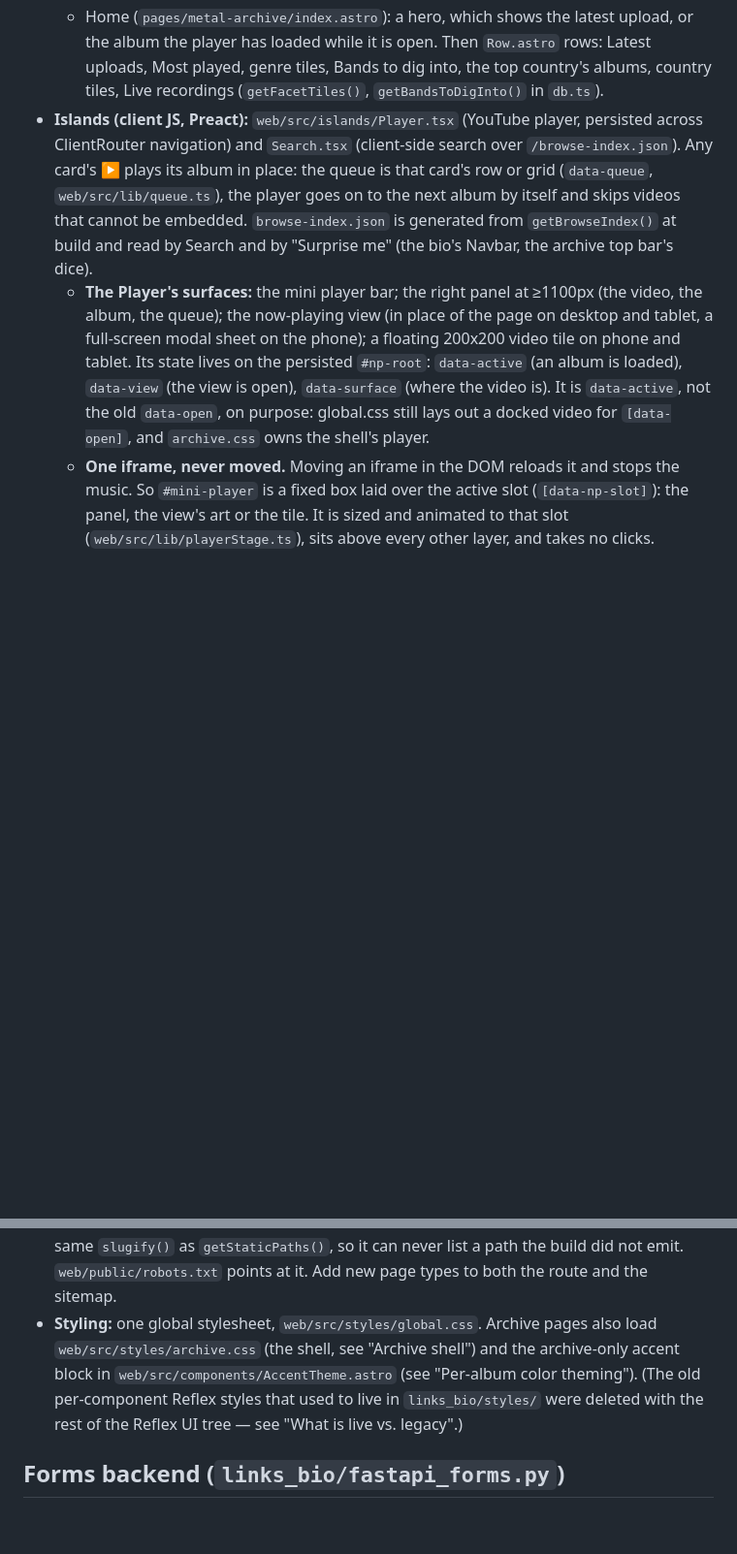
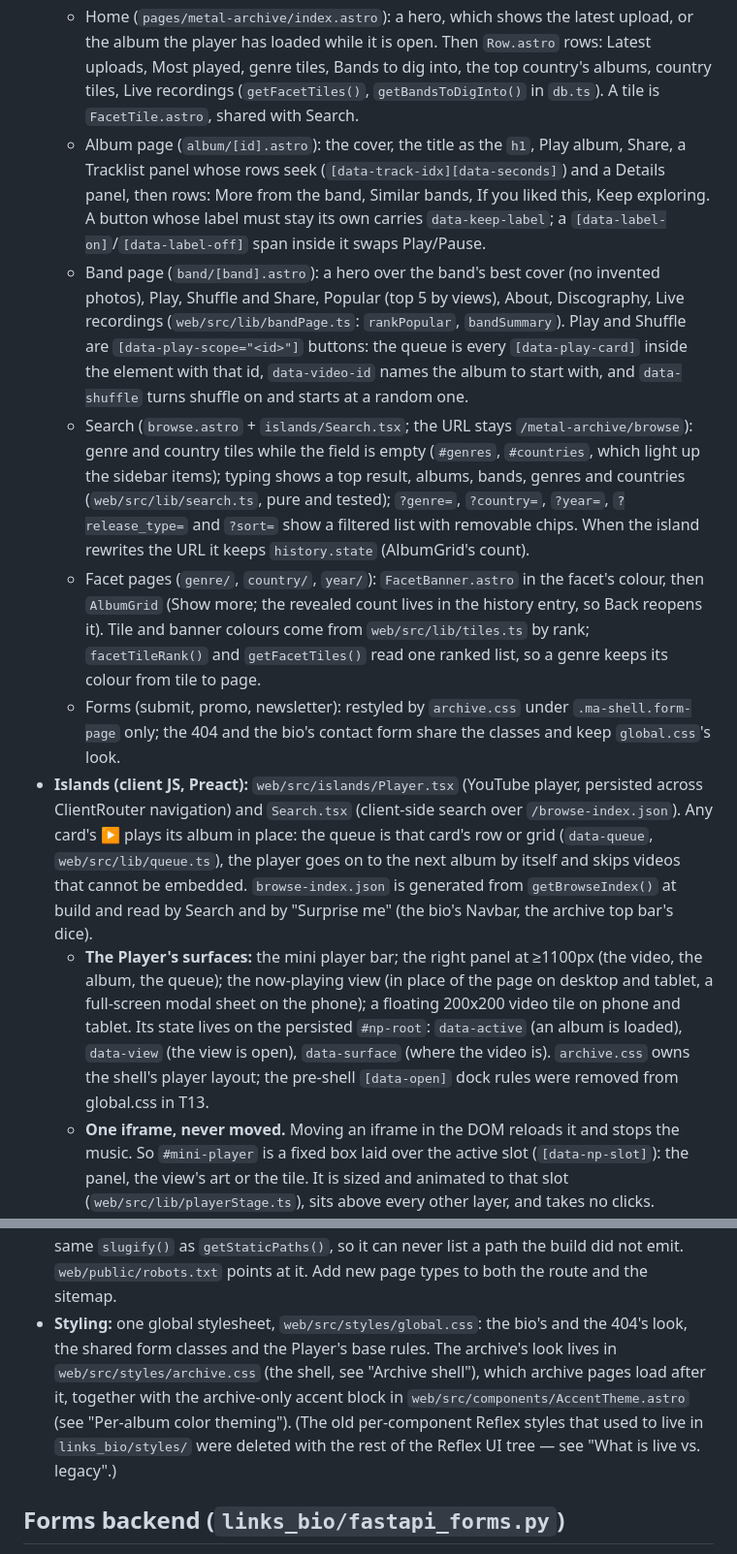
Before and after one commit to danielbanariba/links-bio, a Markdown page: CLAUDE.md, 2 parts joined by grey strips. Shown at 97% size. Rendered like a GitHub page; blank space fills up the shorter version.

Commit message:
:memo: docs(claude): describe the T13 pages and where their logic lives
The album, band, Search and facet pages were rebuilt, slugify() and
isLiveRecording() moved to browser-safe modules, and global.css lost
its pre-shell archive rules. CLAUDE.md still pointed at the old places
and said global.css laid out a [data-open] video dock.

Documents each page's structure, the data-play-scope Play/Shuffle
buttons, lib/search.ts, slug.ts, live.ts, bandPage.ts and tiles.ts,
FacetTile and FacetBanner, and what is left in global.css.

```diff
--- a/CLAUDE.md
+++ b/CLAUDE.md
@@ -164,14 +164,35 @@ to the logged-in CLI session otherwise. ⚠️ **Pushing `main` deploys to produ
   - Home (`pages/metal-archive/index.astro`): a hero, which shows the latest upload, or the album the
     player has loaded while it is open. Then `Row.astro` rows: Latest uploads, Most played, genre tiles,
     Bands to dig into, the top country's albums, country tiles, Live recordings (`getFacetTiles()`,
-    `getBandsToDigInto()` in `db.ts`).
+    `getBandsToDigInto()` in `db.ts`). A tile is `FacetTile.astro`, shared with Search.
+  - Album page (`album/[id].astro`): the cover, the title as the `h1`, Play album, Share, a Tracklist
+    panel whose rows seek (`[data-track-idx][data-seconds]`) and a Details panel, then rows: More from
+    the band, Similar bands, If you liked this, Keep exploring. A button whose label must stay its own
+    carries `data-keep-label`; a `[data-label-on]`/`[data-label-off]` span inside it swaps Play/Pause.
+  - Band page (`band/[band].astro`): a hero over the band's best cover (no invented photos), Play,
+    Shuffle and Share, Popular (top 5 by views), About, Discography, Live recordings
+    (`web/src/lib/bandPage.ts`: `rankPopular`, `bandSummary`). Play and Shuffle are
+    `[data-play-scope="<id>"]` buttons: the queue is every `[data-play-card]` inside the element with
+    that id, `data-video-id` names the album to start with, and `data-shuffle` turns shuffle on and
+    starts at a random one.
+  - Search (`browse.astro` + `islands/Search.tsx`; the URL stays `/metal-archive/browse`): genre and
+    country tiles while the field is empty (`#genres`, `#countries`, which light up the sidebar items);
+    typing shows a top result, albums, bands, genres and countries (`web/src/lib/search.ts`, pure and
+    tested); `?genre=`, `?country=`, `?year=`, `?release_type=` and `?sort=` show a filtered list with
+    removable chips. When the island rewrites the URL it keeps `history.state` (AlbumGrid's count).
+  - Facet pages (`genre/`, `country/`, `year/`): `FacetBanner.astro` in the facet's colour, then
+    `AlbumGrid` (Show more; the revealed count lives in the history entry, so Back reopens it). Tile and
+    banner colours come from `web/src/lib/tiles.ts` by rank; `facetTileRank()` and `getFacetTiles()`
+    read one ranked list, so a genre keeps its colour from tile to page.
+  - Forms (submit, promo, newsletter): restyled by `archive.css` under `.ma-shell.form-page` only; the
+    404 and the bio's contact form share the classes and keep `global.css`'s look.
 - **Islands (client JS, Preact):** `web/src/islands/Player.tsx` (YouTube player, persisted across ClientRouter navigation) and `Search.tsx` (client-side search over `/browse-index.json`). Any card's ▶ plays its album in place: the queue is that card's row or grid (`data-queue`, `web/src/lib/queue.ts`), the player goes on to the next album by itself and skips videos that cannot be embedded. `browse-index.json` is generated from `getBrowseIndex()` at build and read by Search and by "Surprise me" (the bio's Navbar, the archive top bar's dice).
   - **The Player's surfaces:** the mini player bar; the right panel at ≥1100px (the video, the album,
     the queue); the now-playing view (in place of the page on desktop and tablet, a full-screen modal
     sheet on the phone); a floating 200x200 video tile on phone and tablet. Its state lives on the
     persisted `#np-root`: `data-active` (an album is loaded), `data-view` (the view is open),
-    `data-surface` (where the video is). It is `data-active`, not the old `data-open`, on purpose:
-    global.css still lays out a docked video for `[data-open]`, and `archive.css` owns the shell's player.
+    `data-surface` (where the video is). `archive.css` owns the shell's player layout; the pre-shell
+    `[data-open]` dock rules were removed from global.css in T13.
   - **One iframe, never moved.** Moving an iframe in the DOM reloads it and stops the music. So
     `#mini-player` is a fixed box laid over the active slot (`[data-np-slot]`): the panel, the view's
     art or the tile. It is sized and animated to that slot (`web/src/lib/playerStage.ts`), sits above
@@ -196,7 +217,7 @@ to the logged-in CLI session otherwise. ⚠️ **Pushing `main` deploys to produ
 - **Bio identity links:** social URLs live in the `SOCIAL` map at the top of `index.astro`. The page also emits a JSON-LD `Person` whose `sameAs` (plus `rel="me"` on the icon links) tells search engines that this site and the engineering portfolio `danielbanariba.dev` are the same person. A new profile goes in `SOCIAL`, `sameAs` and the icon row together.
 - **Canonical origin is `https://danielbanariba.com`**, declared once as `site` in `astro.config.mjs`. Every page needs an absolute `<link rel="canonical">`. Archive pages previously pointed at `xeroxunderground.com`, a domain that does not resolve.
 - **`web/src/pages/sitemap.xml.ts`** generates the sitemap at build time from `db.ts` using the same `slugify()` as `getStaticPaths()`, so it can never list a path the build did not emit. `web/public/robots.txt` points at it. Add new page types to both the route and the sitemap.
-- **Styling:** one global stylesheet, `web/src/styles/global.css`. Archive pages also load `web/src/styles/archive.css` (the shell, see "Archive shell") and the archive-only accent block in `web/src/components/AccentTheme.astro` (see "Per-album color theming"). (The old per-component Reflex styles that used to live in `links_bio/styles/` were deleted with the rest of the Reflex UI tree — see "What is live vs. legacy".)
+- **Styling:** one global stylesheet, `web/src/styles/global.css`: the bio's and the 404's look, the shared form classes and the Player's base rules. The archive's look lives in `web/src/styles/archive.css` (the shell, see "Archive shell"), which archive pages load after it, together with the archive-only accent block in `web/src/components/AccentTheme.astro` (see "Per-album color theming"). (The old per-component Reflex styles that used to live in `links_bio/styles/` were deleted with the rest of the Reflex UI tree — see "What is live vs. legacy".)
 
 ## Forms backend (`links_bio/fastapi_forms.py`)
 
```
Also changed, not shown: other parts of CLAUDE.md (+2 -2 lines).
